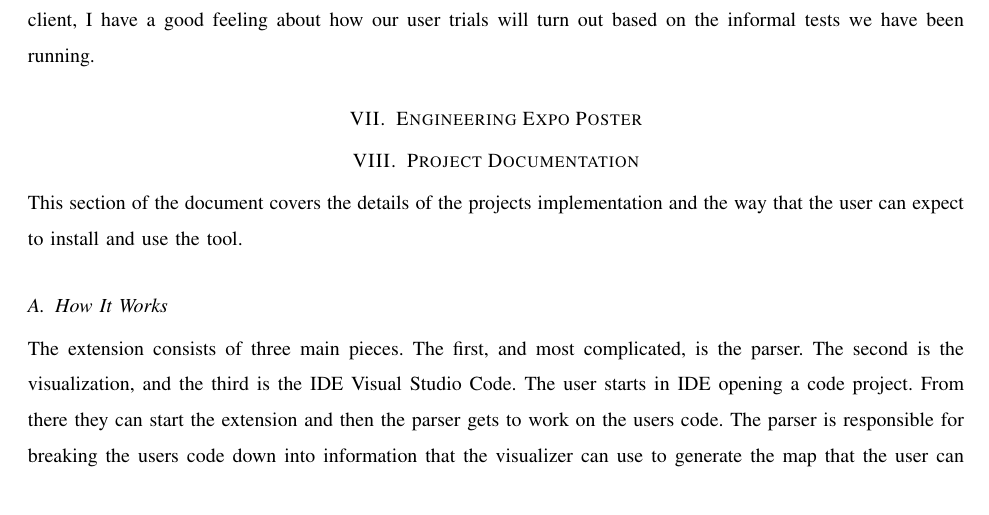
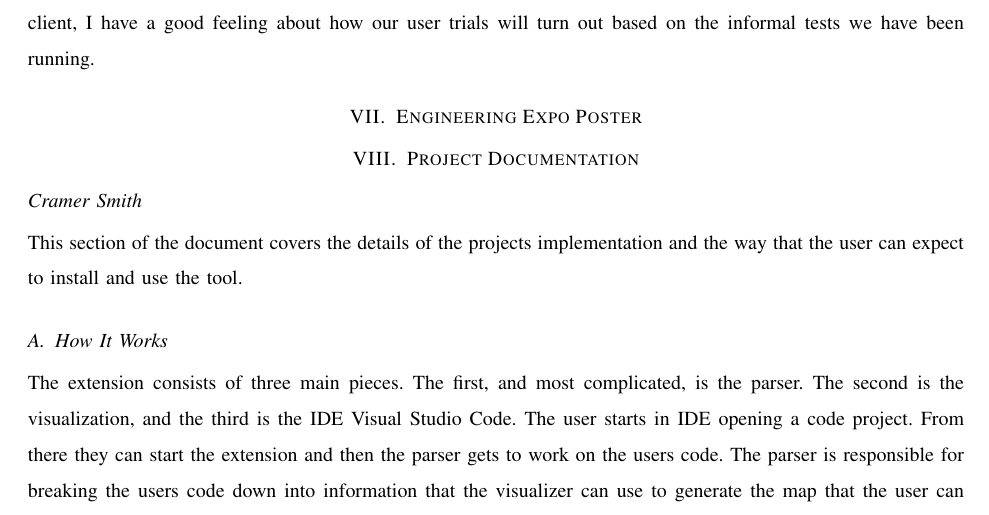
Before and after one commit to slichlyter12/Postal, a LaTeX paper (FinalReport/finalreport.tex): part of page 35 of 45, cut so that both start at the same text. Compiled offline with pdfLaTeX; a missing font is replaced by an installed copy or a similar font; a LaTeX package or settings file that is missing is left out.

Commit message:
small edits to my section

```diff
--- a/FinalReport/finalreport.tex
+++ b/FinalReport/finalreport.tex
@@ -184,6 +184,7 @@ When the parser was modified in the middle of the year, he also re-worked the da
 %leave this blank, we'll just print this out separately in color
 
 \section{Project Documentation}
+\subsection*{Cramer Smith}
 % Cramer, This is Your PARTY! I wrote this to myself.
 This section of the document covers the details of the projects implementation and the way that the user can expect to install and use the tool.
 
```
Also changed, not shown: FinalReport/finalreport.pdf (added), FinalReport/img/MVCsimple.png (added).
